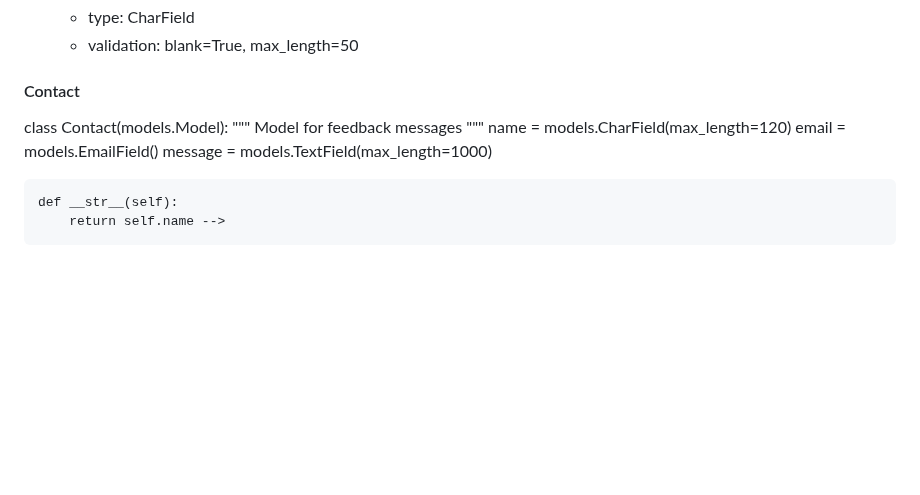
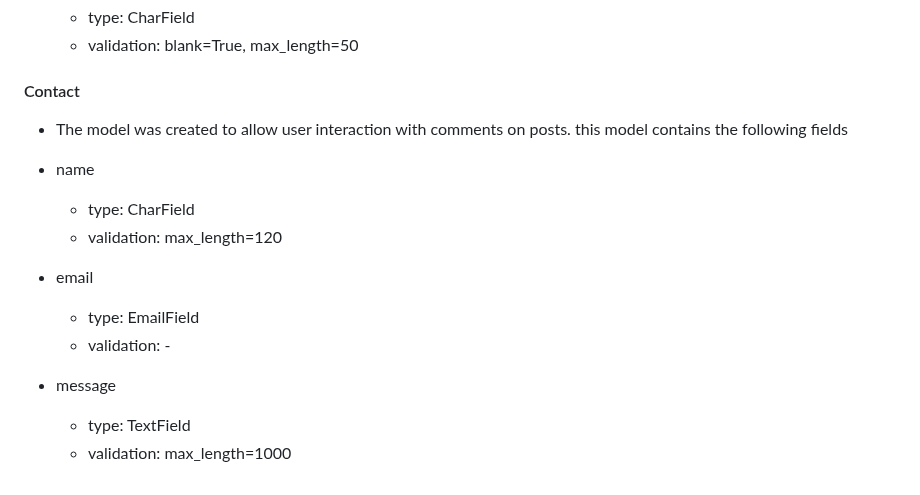
Before and after one commit to Belan-Mihail/cooking-blog, a Markdown page: README.md, the part around the change. Rendered like a GitHub page; blank space fills up the shorter version.

Commit message:
Add description to Contact model in README

```diff
--- a/README.md
+++ b/README.md
@@ -501,16 +501,16 @@ The site structure is designed to ensure maximum ease of use. Also, much attenti
 
 #### Contact
 
+- The model was created to allow user interaction with comments on posts. this model contains the following fields
 
+- name
+   - type: CharField
+   - validation: max_length=120
 
-class Contact(models.Model):
-    """
-    Model for feedback messages
-    """
-    name = models.CharField(max_length=120)
-    email = models.EmailField()
-    message = models.TextField(max_length=1000)
+- email
+    - type: EmailField
+    - validation: -
 
-
-    def __str__(self):
-        return self.name -->
+- message
+   - type: TextField
+   - validation: max_length=1000
```
